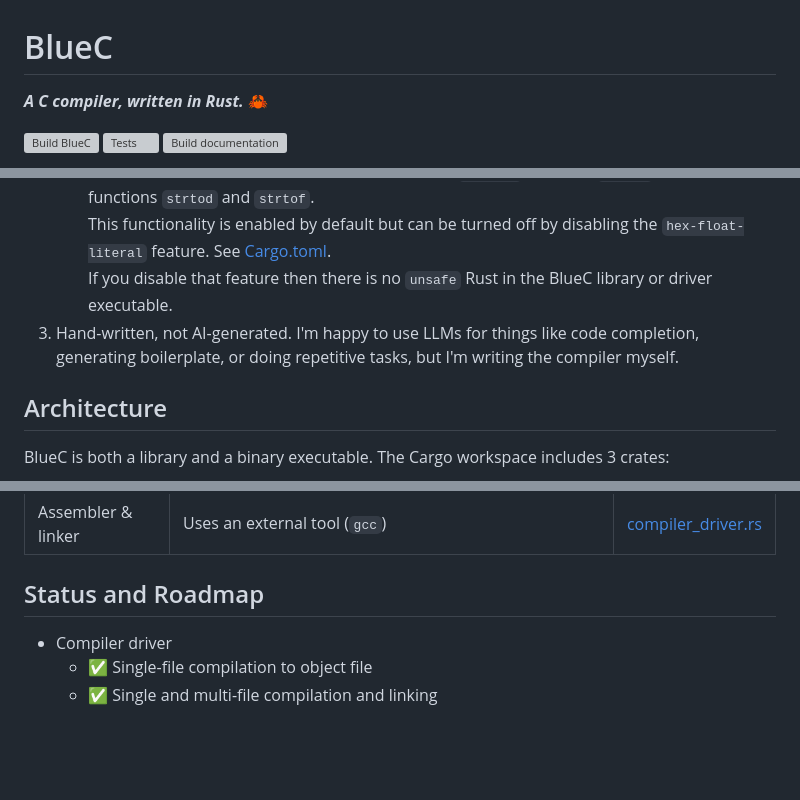
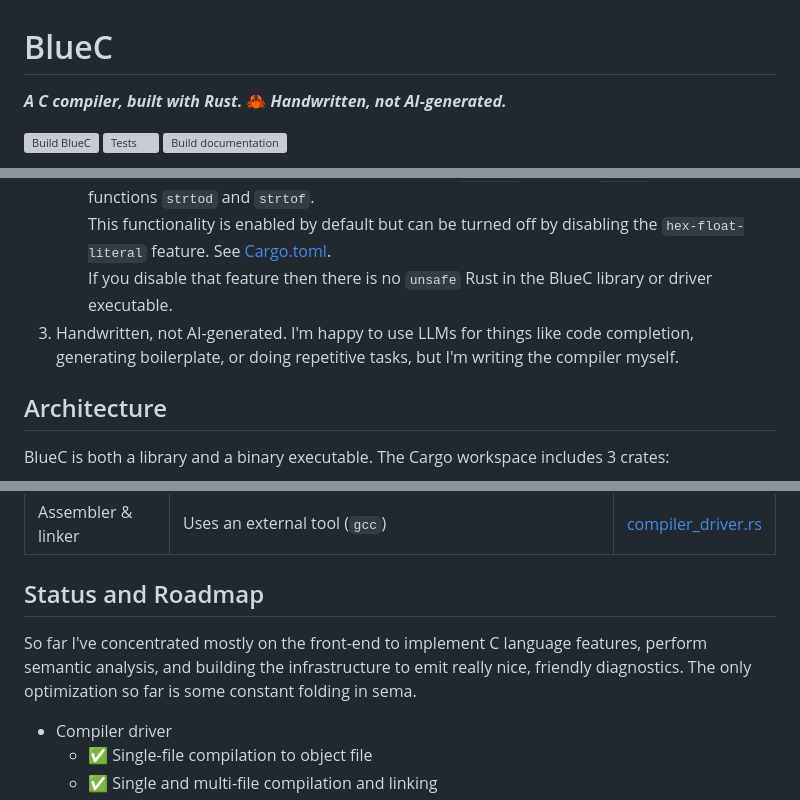
Before and after one commit to bluetarpmedia/BlueC, a Markdown page: README.md, 3 parts joined by grey strips. Rendered like a GitHub page; blank space fills up the shorter version; grey boxes are pictures that could not be loaded.

Commit message:
Update Readme
Add notes in Status and Roadmap
Emphasise handwritten, not AI-generated

```diff
--- a/README.md
+++ b/README.md
@@ -1,5 +1,5 @@
 # BlueC
-***A C compiler, written in Rust.*** 🦀
+***A C compiler, built with Rust.*** 🦀 ***Handwritten, not AI-generated.***
 
 [![Build BlueC](https://github.com/bluetarpmedia/BlueC/actions/workflows/build-bluec.yml/badge.svg)](https://github.com/bluetarpmedia/BlueC/actions/workflows/build-bluec.yml)
 [![Tests](https://img.shields.io/endpoint?url=https://gist.githubusercontent.com/bluetarpmedia/4a3049e2f6a53832726ab63f0b395357/raw/bluec-junit-tests.json)](https://github.com/bluetarpmedia/BlueC/actions/workflows/build-bluec.yml)
@@ -138,7 +138,7 @@ BlueC has been deliberately designed without depending on any third-party crates
 2. No `unsafe` Rust, with one exception that can be disabled:
     * Parsing of hexadecimal floating-point literals (e.g. `0xFFp-1`) requires `unsafe` calls to C stdlib functions `strtod` and `strtof`.<br>
     This functionality is enabled by default but can be turned off by disabling the `hex-float-literal` feature. See [Cargo.toml](Cargo.toml).<br>If you disable that feature then there is no `unsafe` Rust in the BlueC library or driver executable.
-3. Hand-written, not AI-generated. I'm happy to use LLMs for things like code completion, generating boilerplate, or doing repetitive tasks, but I'm writing the compiler myself.
+3. Handwritten, not AI-generated. I'm happy to use LLMs for things like code completion, generating boilerplate, or doing repetitive tasks, but I'm writing the compiler myself.
 
 ## Architecture
 
@@ -187,6 +187,8 @@ The BlueC compiler pipeline is as follows.
 | Assembler & linker | Uses an external tool (`gcc`) | [compiler_driver.rs](libbluec/src/compiler_driver.rs) |
 
 ## Status and Roadmap
+
+So far I've concentrated mostly on the front-end to implement C language features, perform semantic analysis, and building the infrastructure to emit really nice, friendly diagnostics. The only optimization so far is some constant folding in sema.
 
 * Compiler driver
   * ✅ Single-file compilation to object file
```
Also changed, not shown: other parts of README.md (+1 -0 lines).
